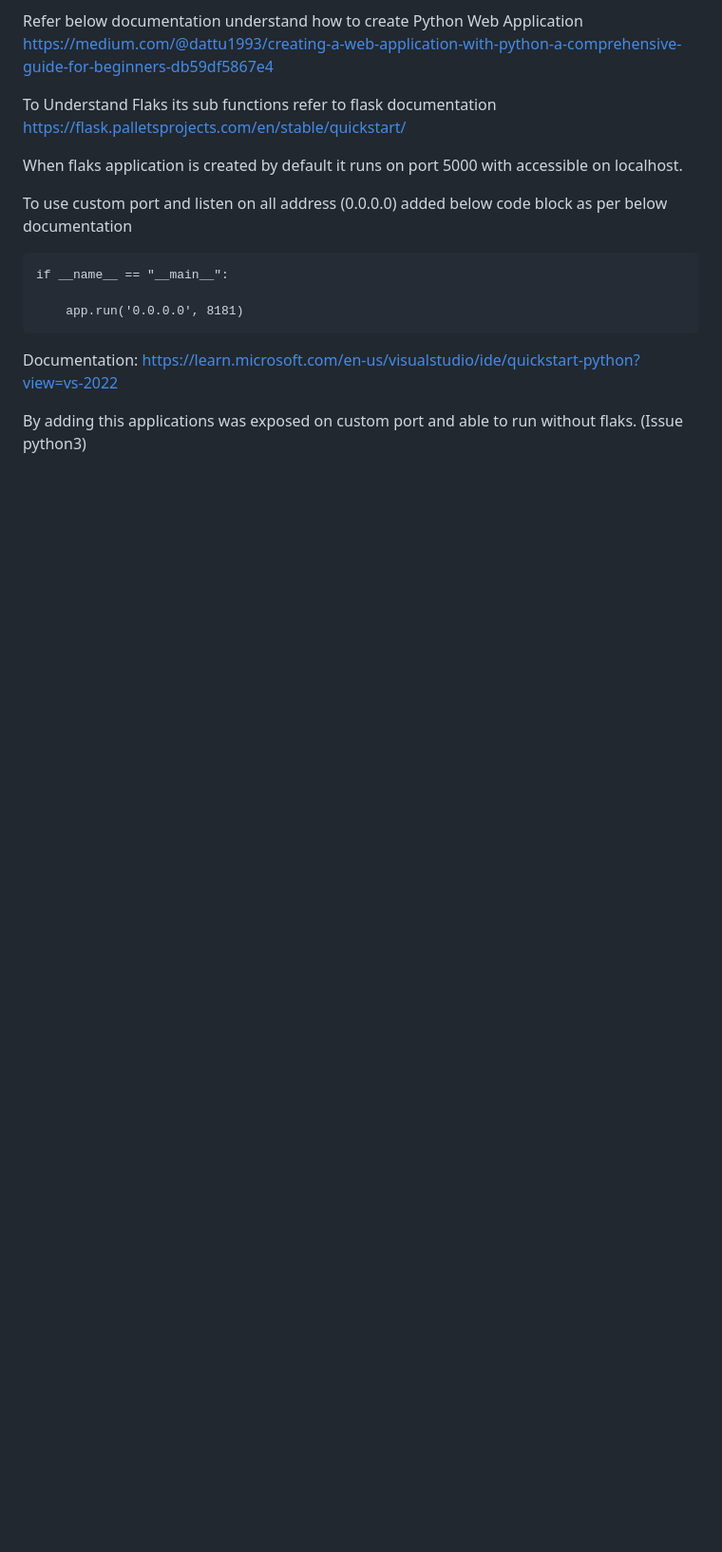
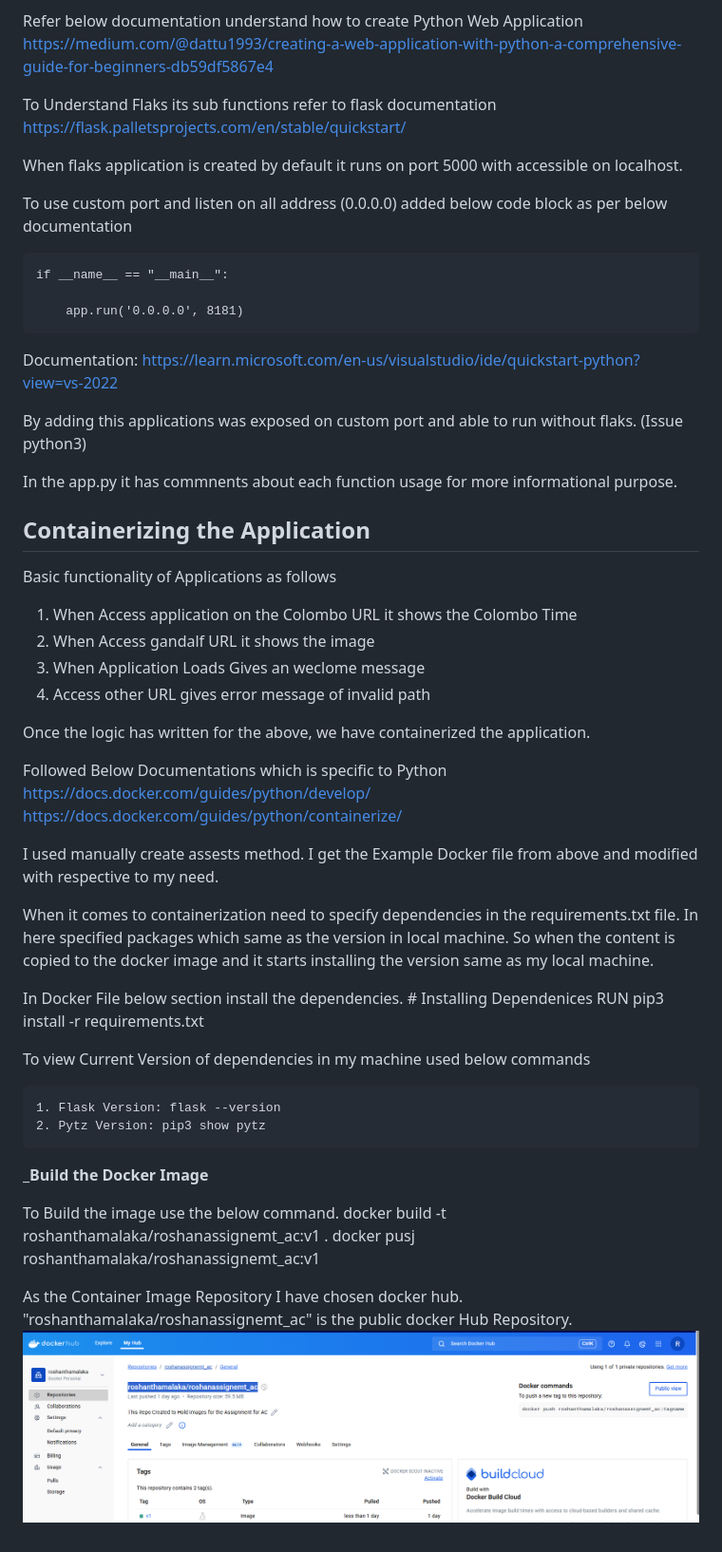
Before and after one commit to roshanthamalaka/assignment_pyapp_ac, a Markdown page: Readme.md, the part around the change. Shown: that part at 95% size. Drawn GitHub-style; pictures changed too: image.png (added); blank space fills up the shorter version.

Commit message:
Adding Documentation Related to Containerizing

```diff
--- a/Readme.md
+++ b/Readme.md
@@ -34,3 +34,42 @@ To use custom port and listen on all address (0.0.0.0) added below code block  a
 Documentation:  https://learn.microsoft.com/en-us/visualstudio/ide/quickstart-python?view=vs-2022
 
 By adding this applications was exposed on custom port and able to run without flaks. (Issue python3)
+
+In the app.py it has commnents about each function usage for more informational purpose.
+
+## Containerizing the Application
+
+Basic functionality of Applications as follows
+
+1. When Access application on the Colombo URL it shows the Colombo Time
+2. When Access gandalf URL it shows the image
+3. When Application Loads Gives an weclome message
+4. Access other URL gives error message of invalid path
+
+Once the logic has written for the above, we have containerized the application.
+
+Followed Below Documentations  which is specific to Python
+https://docs.docker.com/guides/python/develop/
+https://docs.docker.com/guides/python/containerize/
+
+I used manually create assests method. I get the Example Docker file from above and modified with respective to my need.
+
+When it comes to containerization need to specify dependencies in the requirements.txt file. In here specified packages which same as the version in local machine. So when the content is copied to the docker image and it starts installing the version same as my local machine.
+
+In Docker File below section install the dependencies.
+    # Installing Dependenices
+    RUN pip3 install -r requirements.txt
+
+To view Current Version of dependencies in my machine used below commands
+
+    1. Flask Version: flask --version
+    2. Pytz Version: pip3 show pytz
+
+___Build the Docker Image__
+
+To Build the image use the below command.
+        docker build -t roshanthamalaka/roshanassignemt_ac:v1 .
+        docker pusj roshanthamalaka/roshanassignemt_ac:v1
+
+As the Container Image Repository I have chosen docker hub. "roshanthamalaka/roshanassignemt_ac" is the public docker Hub Repository.
+![alt text](image.png)
```
